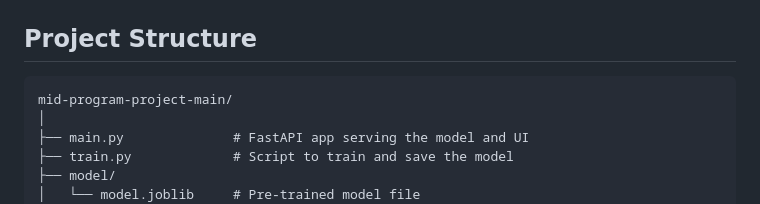
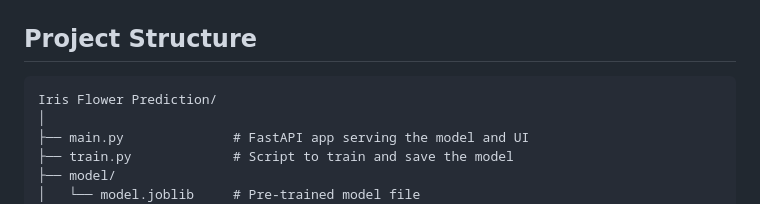
Before and after one commit to jesudianch/Iris-Flower-Prediction-API, a Markdown page: README.md, the part around the change. Drawn GitHub-style.

````diff
--- a/README.md
+++ b/README.md
@@ -25,7 +25,7 @@ This project is a demo MLOps application that serves a machine learning model fo
 ## Project Structure
 
 ```
-mid-program-project-main/
+Iris Flower Prediction/
 │
 ├── main.py              # FastAPI app serving the model and UI
 ├── train.py             # Script to train and save the model
````
